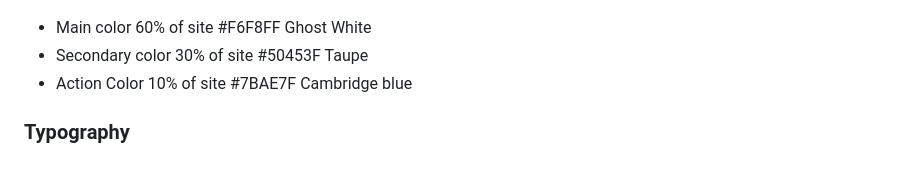
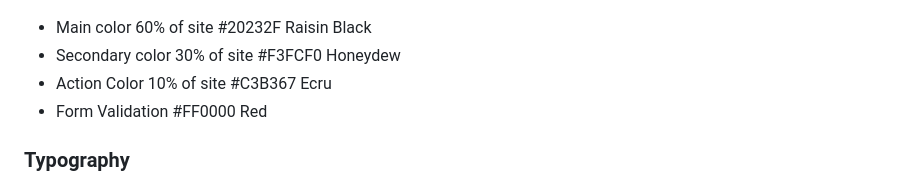
Before and after one commit to Hussain-Naik/PP2-Namaaz-Display, a Markdown page: README.md, the part around the change. Rendered like a GitHub page.

Commit message:
Add color scheme

```diff
--- a/README.md
+++ b/README.md
@@ -54,9 +54,10 @@ The [Namaaz Display](https://hussain-naik.github.io/PP2-Namaaz-Display/) website
 ### Color Scheme
 
 ![color-palette](documentation/color-palette.png)
-- Main color 60% of site #F6F8FF Ghost White
-- Secondary color 30% of site #50453F Taupe
-- Action Color 10% of site #7BAE7F Cambridge blue
+- Main color 60% of site #20232F Raisin Black
+- Secondary color 30% of site #F3FCF0 Honeydew
+- Action Color 10% of site #C3B367 Ecru
+- Form Validation #FF0000 Red
 
 ### Typography
 
```
